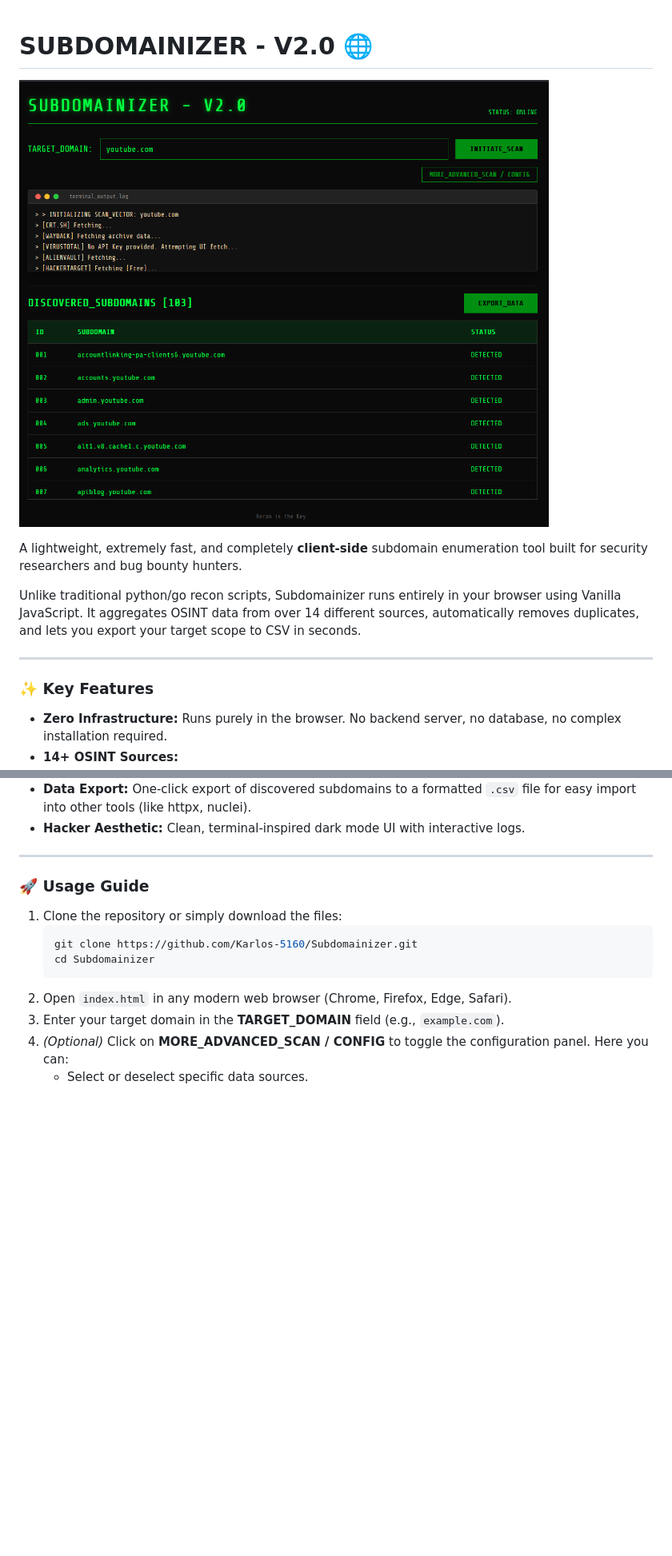
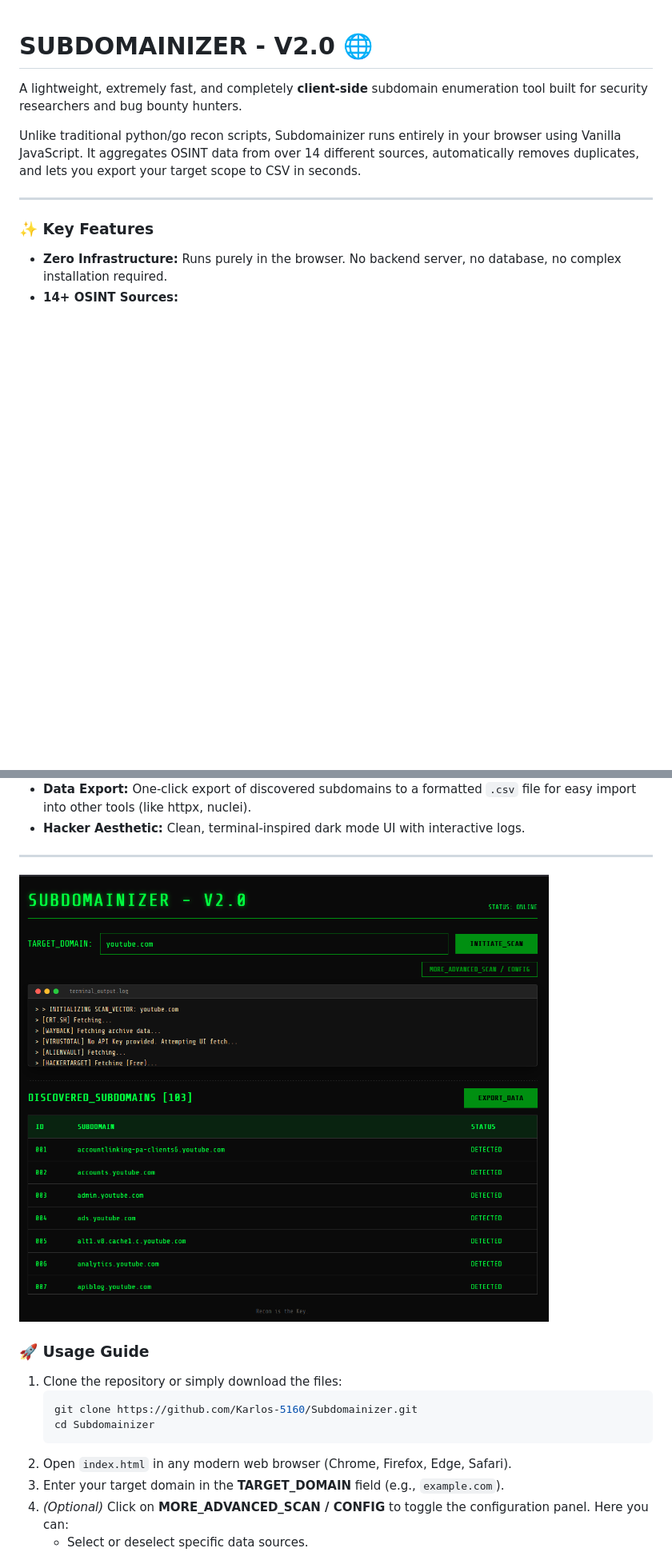
Before and after one commit to Karlos-5160/Subdomainizer, a Markdown page: README.md, 2 parts joined by grey strips. Shown at 80% size. Rendered like a GitHub page; blank space fills up the shorter version.

```diff
--- a/README.md
+++ b/README.md
@@ -1,6 +1,4 @@
 # SUBDOMAINIZER - V2.0 🌐
-
-![Screenshot](Screenshot.png)
 
 A lightweight, extremely fast, and completely **client-side** subdomain enumeration tool built for security researchers and bug bounty hunters.
 
@@ -22,6 +20,8 @@ Unlike traditional python/go recon scripts, Subdomainizer runs entirely in your
 * **Hacker Aesthetic:** Clean, terminal-inspired dark mode UI with interactive logs.
 
 ---
+
+![Screenshot](Screenshot.png)
 
 ### 🚀 Usage Guide
 
```
